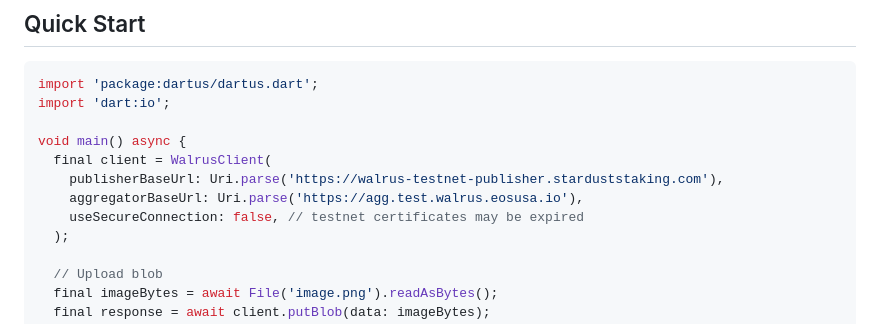
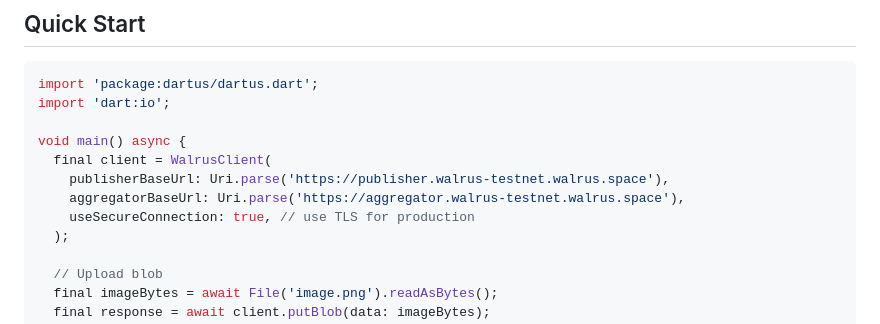
Before and after one commit to Immadominion/Dartus, a Markdown page: README.md, the part around the change. Rendered like a GitHub page.

```diff
--- a/README.md
+++ b/README.md
@@ -46,9 +46,9 @@ import 'dart:io';
 
 void main() async {
   final client = WalrusClient(
-    publisherBaseUrl: Uri.parse('https://walrus-testnet-publisher.starduststaking.com'),
-    aggregatorBaseUrl: Uri.parse('https://agg.test.walrus.eosusa.io'),
-    useSecureConnection: false, // testnet certificates may be expired
+    publisherBaseUrl: Uri.parse('https://publisher.walrus-testnet.walrus.space'),
+    aggregatorBaseUrl: Uri.parse('https://aggregator.walrus-testnet.walrus.space'),
+    useSecureConnection: true, // use TLS for production
   );
 
   // Upload blob
```
Also changed, not shown: SECURITY.md (added, +234 -0 lines).
